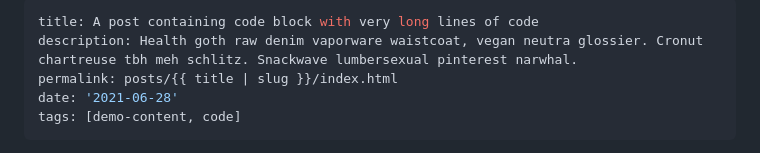
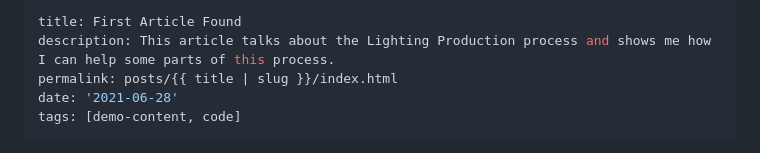
Before and after one commit to WirthG/Griffin-Notebook, a Markdown page: src/posts/a-post-containing-code-block-with-very-long-lines-of-code.md, the part around the change. GitHub-like rendering.

Commit message:
post part 1

```diff
--- a/src/posts/a-post-containing-code-block-with-very-long-lines-of-code.md
+++ b/src/posts/a-post-containing-code-block-with-very-long-lines-of-code.md
@@ -1,6 +1,6 @@
 ---
-title: A post containing code block with very long lines of code
-description: Health goth raw denim vaporware waistcoat, vegan neutra glossier. Cronut chartreuse tbh meh schlitz. Snackwave lumbersexual pinterest narwhal.
+title: First Article Found
+description: This article talks about the Lighting Production process and shows me how I can help some parts of this process.
 permalink: posts/{{ title | slug }}/index.html
 date: '2021-06-28'
 tags: [demo-content, code]
```
